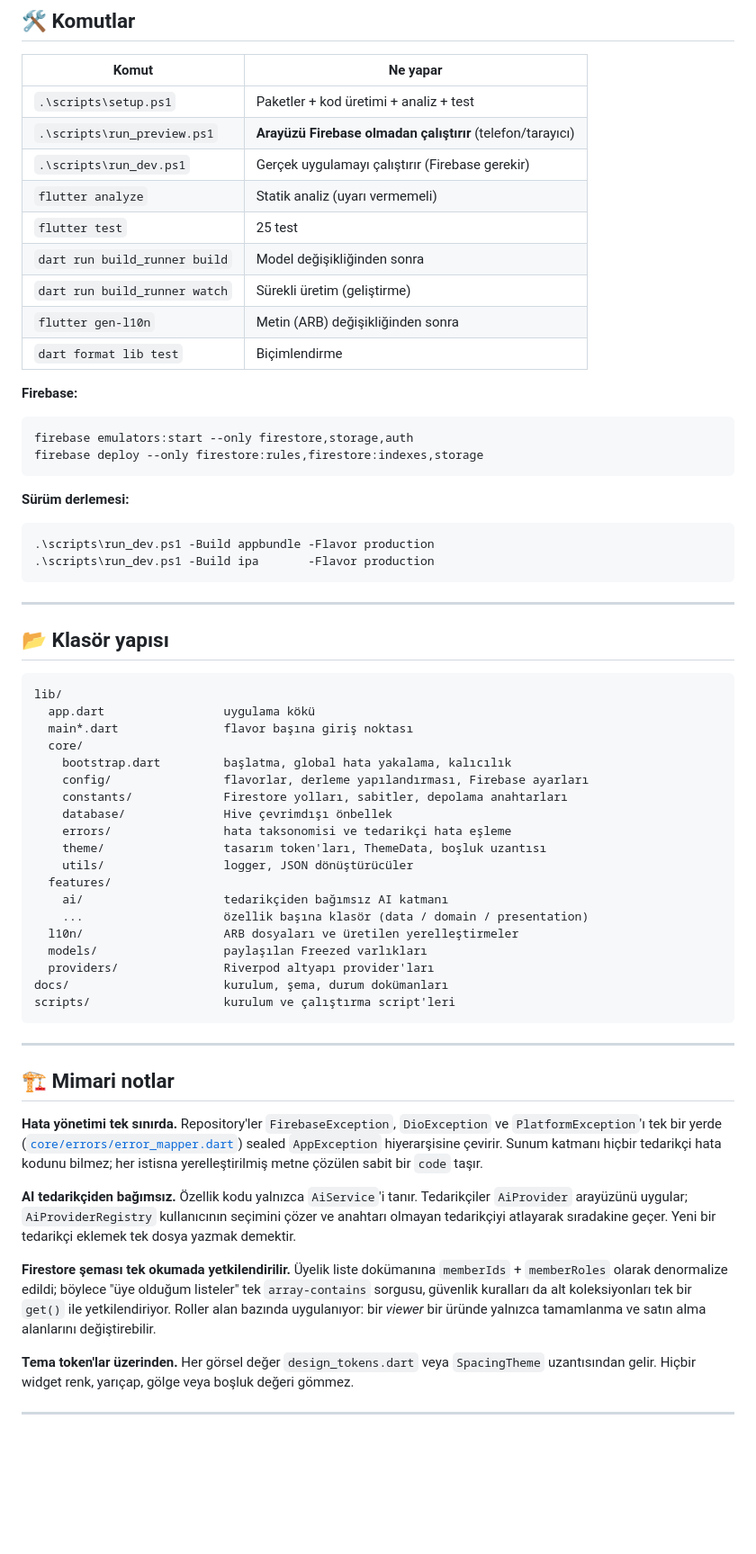
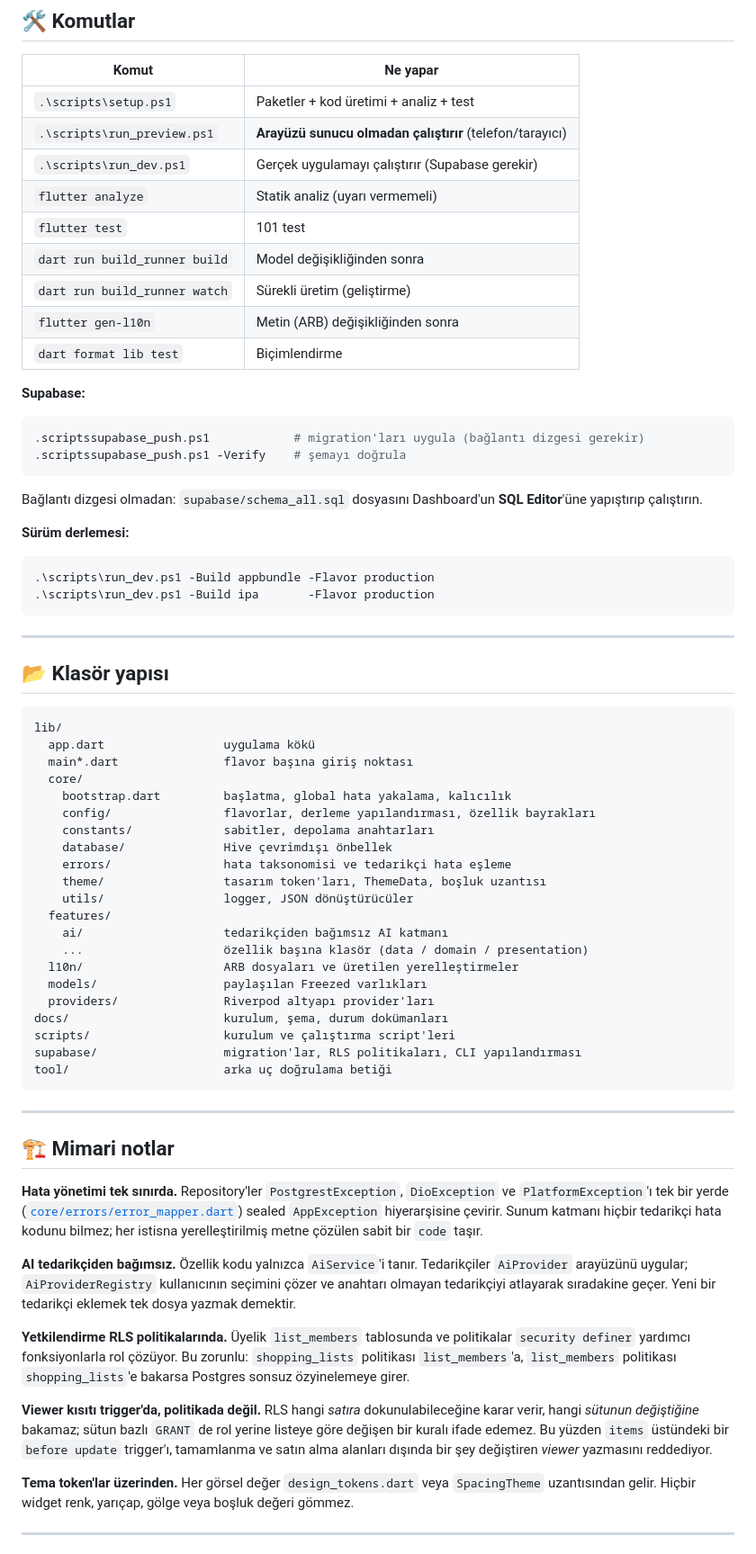
Before and after one commit to ugurhamamci/SmartList, a Markdown page: README.md, the part around one of its changes. Shown at 90% size. Rendered like a GitHub page; blank space fills up the shorter version.

````diff
--- a/README.md
+++ b/README.md
@@ -136,21 +129,24 @@ söyleyen bir ekranla** açılışta durur — sessiz çalışma zamanı hatası
 | Komut | Ne yapar |
 |---|---|
 | `.\scripts\setup.ps1` | Paketler + kod üretimi + analiz + test |
-| `.\scripts\run_preview.ps1` | **Arayüzü Firebase olmadan çalıştırır** (telefon/tarayıcı) |
-| `.\scripts\run_dev.ps1` | Gerçek uygulamayı çalıştırır (Firebase gerekir) |
+| `.\scripts\run_preview.ps1` | **Arayüzü sunucu olmadan çalıştırır** (telefon/tarayıcı) |
+| `.\scripts\run_dev.ps1` | Gerçek uygulamayı çalıştırır (Supabase gerekir) |
 | `flutter analyze` | Statik analiz (uyarı vermemeli) |
-| `flutter test` | 25 test |
+| `flutter test` | 101 test |
 | `dart run build_runner build` | Model değişikliğinden sonra |
 | `dart run build_runner watch` | Sürekli üretim (geliştirme) |
 | `flutter gen-l10n` | Metin (ARB) değişikliğinden sonra |
 | `dart format lib test` | Biçimlendirme |
 
-**Firebase:**
+**Supabase:**
 
 ```powershell
-firebase emulators:start --only firestore,storage,auth
-firebase deploy --only firestore:rules,firestore:indexes,storage
+.scriptssupabase_push.ps1            # migration'ları uygula (bağlantı dizgesi gerekir)
+.scriptssupabase_push.ps1 -Verify    # şemayı doğrula
 ```
+
+Bağlantı dizgesi olmadan: `supabase/schema_all.sql` dosyasını Dashboard'un
+**SQL Editor**'üne yapıştırıp çalıştırın.
 
 **Sürüm derlemesi:**
 
@@ -169,8 +165,8 @@ lib/
   main*.dart               flavor başına giriş noktası
   core/
     bootstrap.dart         başlatma, global hata yakalama, kalıcılık
-    config/                flavorlar, derleme yapılandırması, Firebase ayarları
-    constants/             Firestore yolları, sabitler, depolama anahtarları
+    config/                flavorlar, derleme yapılandırması, özellik bayrakları
+    constants/             sabitler, depolama anahtarları
     database/              Hive çevrimdışı önbellek
     errors/                hata taksonomisi ve tedarikçi hata eşleme
     theme/                 tasarım token'ları, ThemeData, boşluk uzantısı
@@ -183,13 +179,15 @@ lib/
   providers/               Riverpod altyapı provider'ları
 docs/                      kurulum, şema, durum dokümanları
 scripts/                   kurulum ve çalıştırma script'leri
+supabase/                  migration'lar, RLS politikaları, CLI yapılandırması
+tool/                      arka uç doğrulama betiği
 ```
 
 ---
 
 ## 🏗️ Mimari notlar
 
-**Hata yönetimi tek sınırda.** Repository'ler `FirebaseException`,
+**Hata yönetimi tek sınırda.** Repository'ler `PostgrestException`,
 `DioException` ve `PlatformException`'ı tek bir yerde
 ([`core/errors/error_mapper.dart`](lib/core/errors/error_mapper.dart)) sealed
 `AppException` hiyerarşisine çevirir. Sunum katmanı hiçbir tedarikçi hata kodunu
@@ -200,11 +198,16 @@ Tedarikçiler `AiProvider` arayüzünü uygular; `AiProviderRegistry` kullanıc
 seçimini çözer ve anahtarı olmayan tedarikçiyi atlayarak sıradakine geçer. Yeni
 bir tedarikçi eklemek tek dosya yazmak demektir.
 
-**Firestore şeması tek okumada yetkilendirilir.** Üyelik liste dokümanına
-`memberIds` + `memberRoles` olarak denormalize edildi; böylece "üye olduğum
-listeler" tek `array-contains` sorgusu, güvenlik kuralları da alt koleksiyonları
-tek bir `get()` ile yetkilendiriyor. Roller alan bazında uygulanıyor: bir
-*viewer* bir üründe yalnızca tamamlanma ve satın alma alanlarını değiştirebilir.
+**Yetkilendirme RLS politikalarında.** Üyelik `list_members` tablosunda ve
+politikalar `security definer` yardımcı fonksiyonlarla rol çözüyor. Bu zorunlu:
+`shopping_lists` politikası `list_members`'a, `list_members` politikası
+`shopping_lists`'e bakarsa Postgres sonsuz özyinelemeye girer.
+
+**Viewer kısıtı trigger'da, politikada değil.** RLS hangi *satıra*
+dokunulabileceğine karar verir, hangi *sütunun değiştiğine* bakamaz; sütun bazlı
+`GRANT` de rol yerine listeye göre değişen bir kuralı ifade edemez. Bu yüzden
+`items` üstündeki bir `before update` trigger'ı, tamamlanma ve satın alma
+alanları dışında bir şey değiştiren *viewer* yazmasını reddediyor.
 
 **Tema token'lar üzerinden.** Her görsel değer `design_tokens.dart` veya
 `SpacingTheme` uzantısından gelir. Hiçbir widget renk, yarıçap, gölge veya
````
Also changed, not shown: other parts of README.md (+36 -43 lines).
